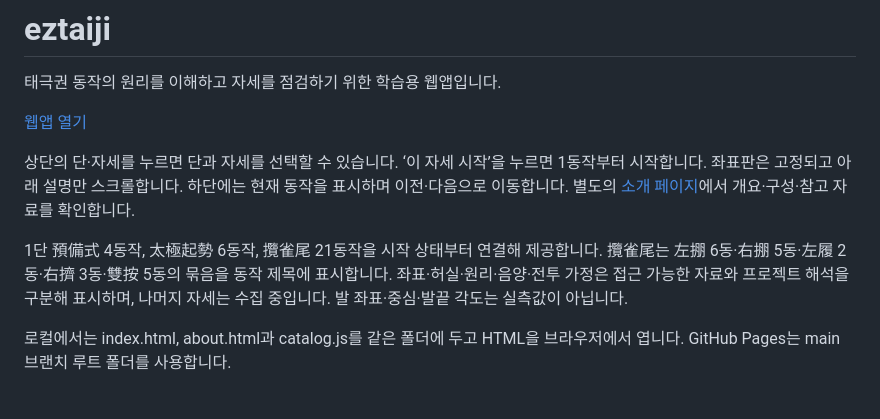
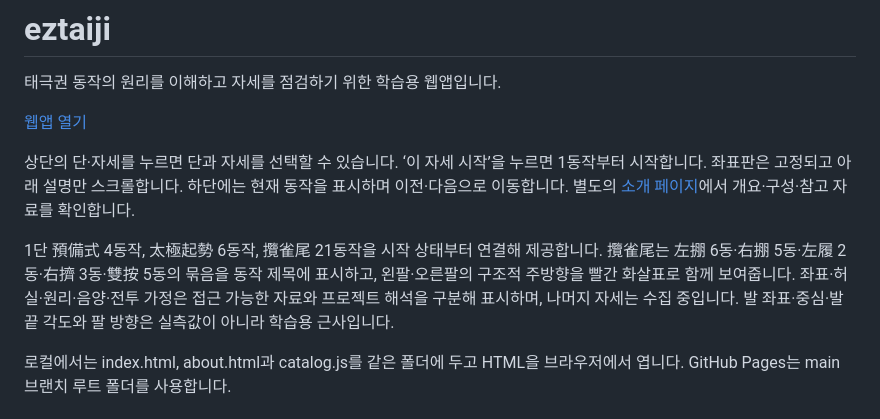
Before and after one commit to winterrainlee/eztaiji, a Markdown page: README.md, the part around the change. Rendered like a GitHub page.

Commit message:
Document Lan Que Wei arm directions

```diff
--- a/README.md
+++ b/README.md
@@ -6,7 +6,7 @@
 
 상단의 단·자세를 누르면 단과 자세를 선택할 수 있습니다. ‘이 자세 시작’을 누르면 1동작부터 시작합니다. 좌표판은 고정되고 아래 설명만 스크롤합니다. 하단에는 현재 동작을 표시하며 이전·다음으로 이동합니다. 별도의 [소개 페이지](https://winterrainlee.github.io/eztaiji/about.html)에서 개요·구성·참고 자료를 확인합니다.
 
-1단 預備式 4동작, 太極起勢 6동작, 攬雀尾 21동작을 시작 상태부터 연결해 제공합니다. 攬雀尾는 左掤 6동·右掤 5동·左履 2동·右擠 3동·雙按 5동의 묶음을 동작 제목에 표시합니다. 좌표·허실·원리·음양·전투 가정은 접근 가능한 자료와 프로젝트 해석을 구분해 표시하며, 나머지 자세는 수집 중입니다. 발 좌표·중심·발끝 각도는 실측값이 아닙니다.
+1단 預備式 4동작, 太極起勢 6동작, 攬雀尾 21동작을 시작 상태부터 연결해 제공합니다. 攬雀尾는 左掤 6동·右掤 5동·左履 2동·右擠 3동·雙按 5동의 묶음을 동작 제목에 표시하고, 왼팔·오른팔의 구조적 주방향을 빨간 화살표로 함께 보여줍니다. 좌표·허실·원리·음양·전투 가정은 접근 가능한 자료와 프로젝트 해석을 구분해 표시하며, 나머지 자세는 수집 중입니다. 발 좌표·중심·발끝 각도와 팔 방향은 실측값이 아니라 학습용 근사입니다.
 
 로컬에서는 index.html, about.html과 catalog.js를 같은 폴더에 두고 HTML을 브라우저에서 엽니다. GitHub Pages는 main 브랜치 루트 폴더를 사용합니다.
 
```
